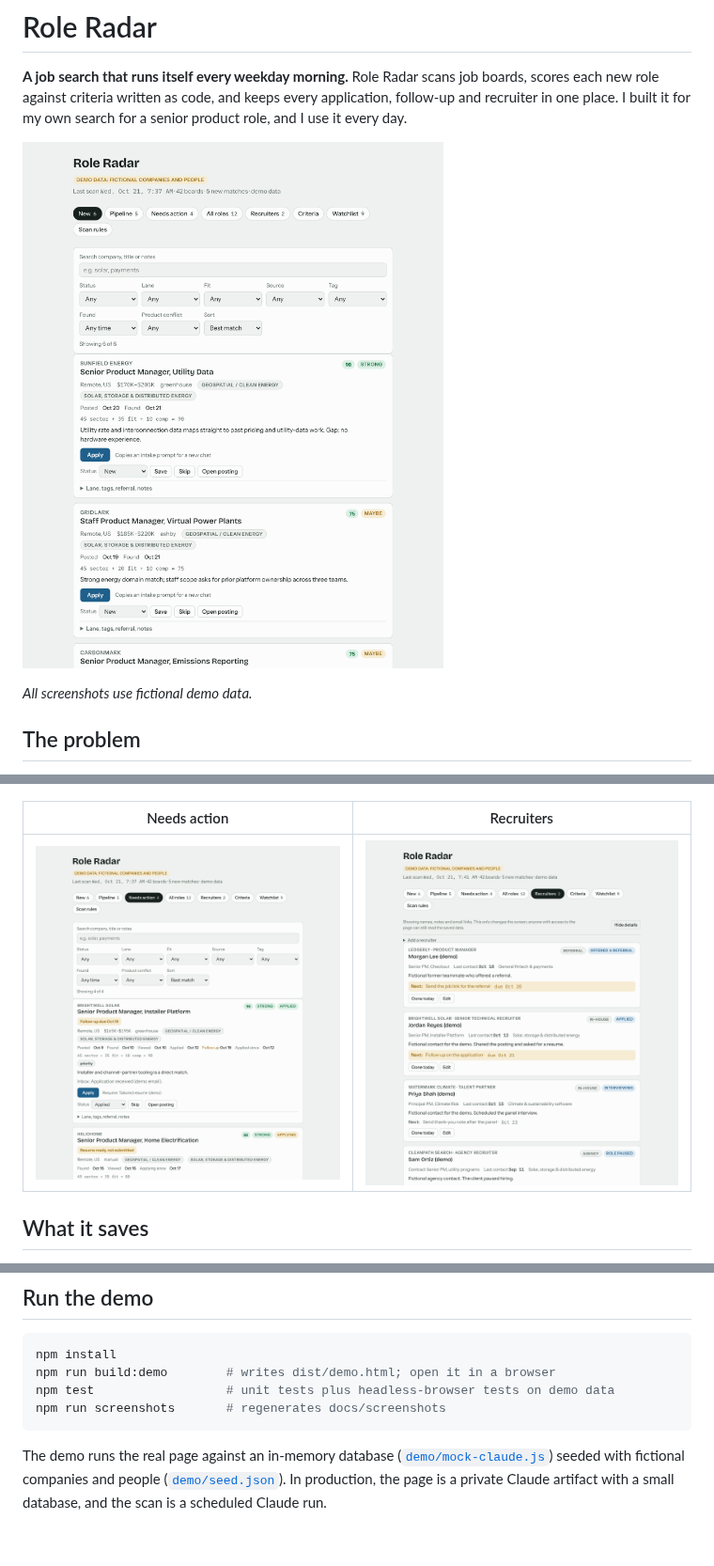
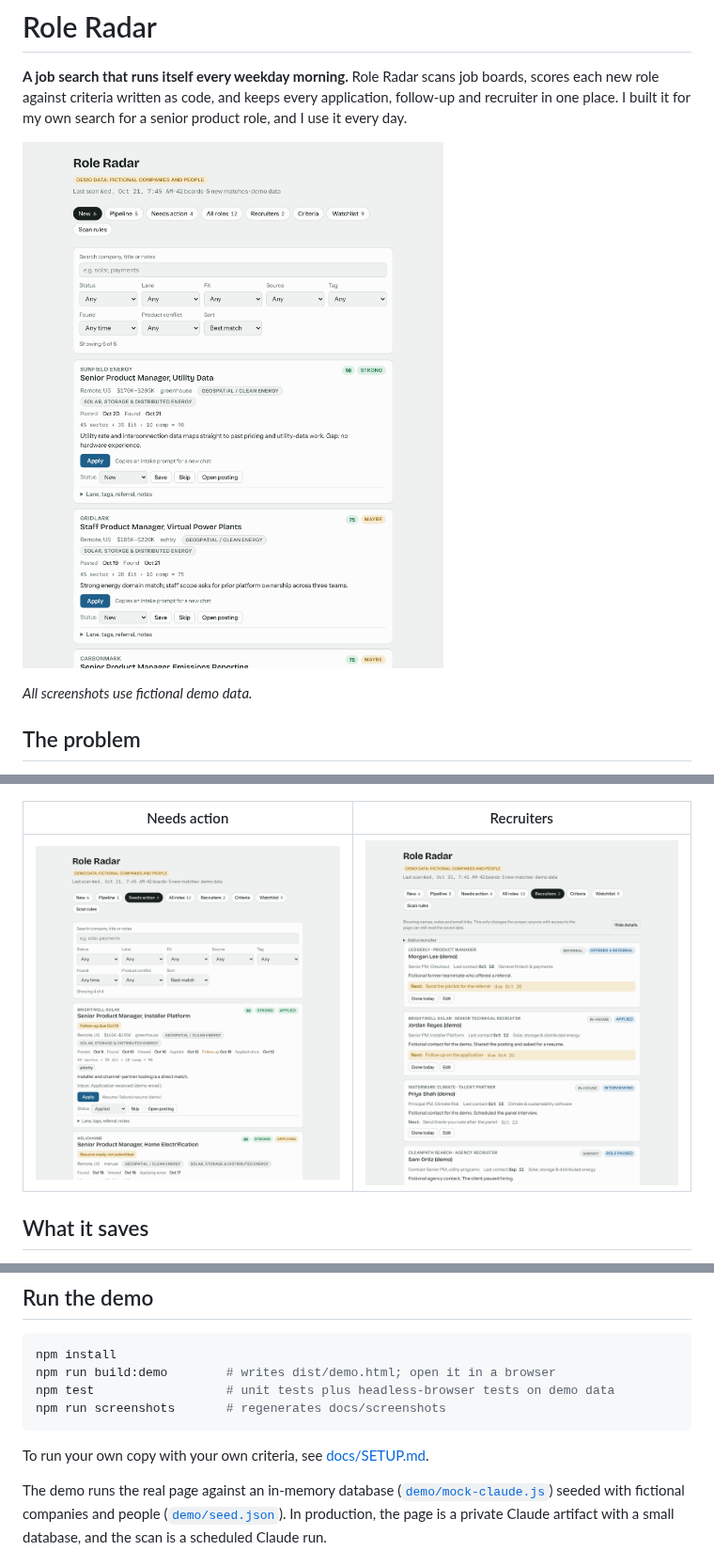
Before and after one commit to holroydchase-afk/Role-Radar, a Markdown page: README.md, 3 parts joined by grey strips. Shown at 94% size. Drawn GitHub-style; pictures changed too: docs/screenshots/needs-action.png, docs/screenshots/new-roles.png; blank space fills up the shorter version.

````diff
--- a/README.md
+++ b/README.md
@@ -75,6 +75,8 @@ npm test                  # unit tests plus headless-browser tests on demo data
 npm run screenshots       # regenerates docs/screenshots
 ```
 
+To run your own copy with your own criteria, see [docs/SETUP.md](docs/SETUP.md).
+
 The demo runs the real page against an in-memory database ([`demo/mock-claude.js`](demo/mock-claude.js)) seeded with fictional companies and people ([`demo/seed.json`](demo/seed.json)). In production, the page is a private Claude artifact with a small database, and the scan is a scheduled Claude run.
 
 ## Project layout
````
Also changed, not shown: HANDOFF.md (+8 -3 lines), PLAN.md (+2 -1 lines), docs/SETUP.md (added, +56 -0 lines), docs/screenshots/dark-all-roles.png, docs/screenshots/phone-new-roles.png, 5 other files.
